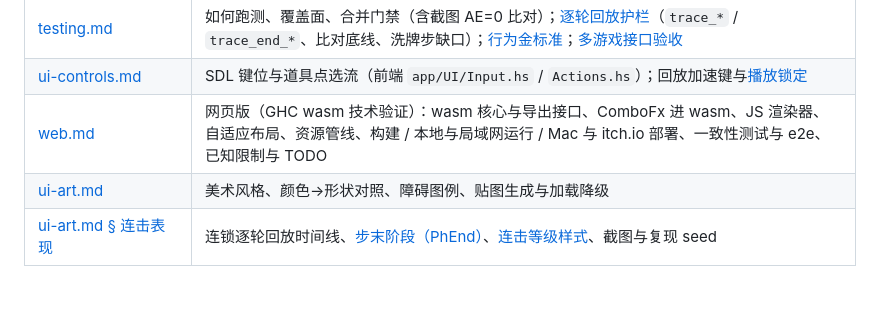
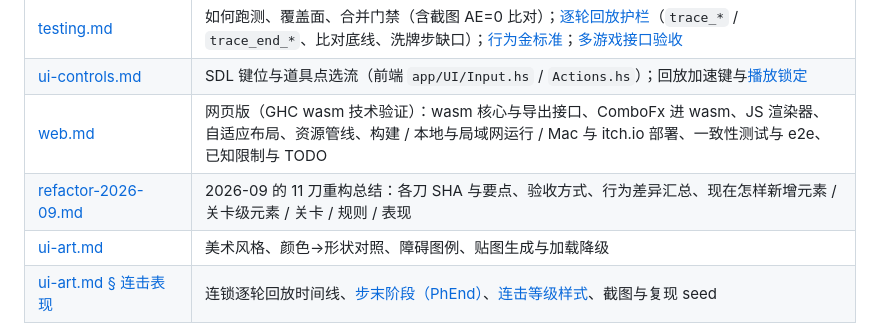
Before and after one commit to exsabersac/match3, a Markdown page: docs/README.md, the part around the change. Rendered like a GitHub page; blank space fills up the shorter version.

Commit message:
文档：2026-09 重构总结（11 刀的 SHA、要点、验收、行为差异汇总、现在怎样扩展）
新增 docs/refactor-2026-09.md，docs/README.md 索引加一行。

```diff
--- a/docs/README.md
+++ b/docs/README.md
@@ -11,6 +11,7 @@
 | [testing.md](testing.md) | 如何跑测、覆盖面、合并门禁（含截图 AE=0 比对）；[逐轮回放护栏](testing.md#逐轮回放护栏)（`trace_*` / `trace_end_*`、比对底线、洗牌步缺口）；[行为金标准](testing.md#行为金标准golden)；[多游戏接口验收](testing.md#多游戏接口验收第三刀) |
 | [ui-controls.md](ui-controls.md) | SDL 键位与道具点选流（前端 `app/UI/Input.hs` / `Actions.hs`）；回放加速键与[播放锁定](ui-controls.md#播放锁定animbusy) |
 | [web.md](web.md) | 网页版（GHC wasm 技术验证）：wasm 核心与导出接口、ComboFx 进 wasm、JS 渲染器、自适应布局、资源管线、构建 / 本地与局域网运行 / Mac 与 itch.io 部署、一致性测试与 e2e、已知限制与 TODO |
+| [refactor-2026-09.md](refactor-2026-09.md) | 2026-09 的 11 刀重构总结：各刀 SHA 与要点、验收方式、行为差异汇总、现在怎样新增元素 / 关卡级元素 / 关卡 / 规则 / 表现 |
 | [ui-art.md](ui-art.md) | 美术风格、颜色→形状对照、障碍图例、贴图生成与加载降级 |
 | [ui-art.md § 连击表现](ui-art.md#连击表现逐轮回放) | 连锁逐轮回放时间线、[步末阶段（PhEnd）](ui-art.md#步末阶段phend)、[连击等级样式](ui-art.md#连击等级样式combostyle)、截图与复现 seed |
 
```
Also changed, not shown: docs/refactor-2026-09.md (added, +100 -0 lines).
